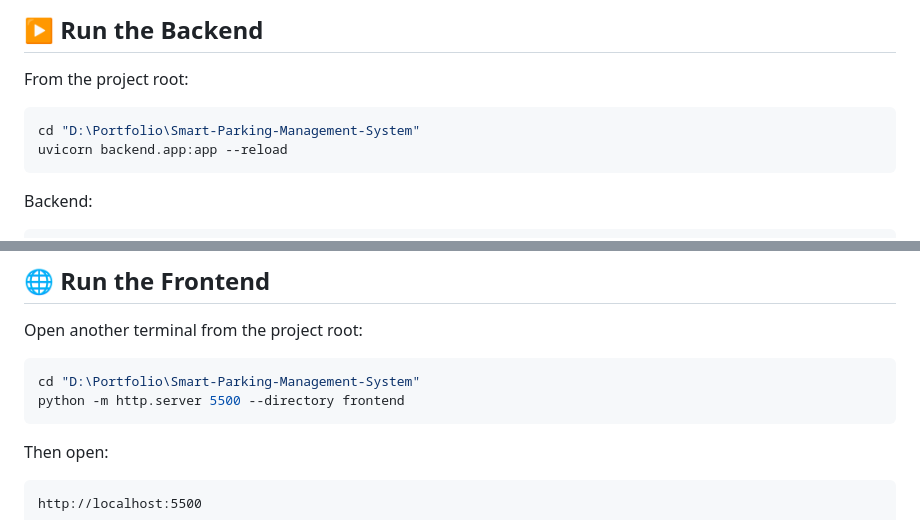
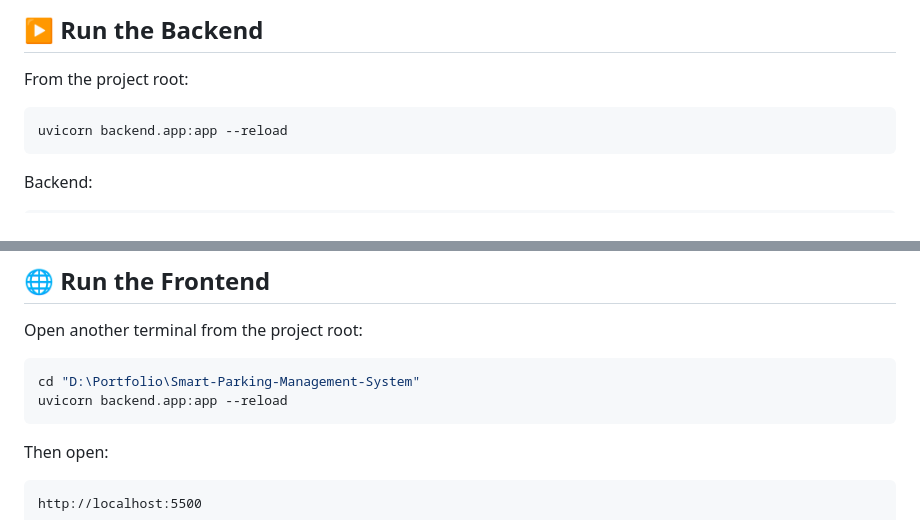
Before and after one commit to kaditya6319-coder/Smart-Parking-Management-System, a Markdown page: README.md, 2 parts joined by grey strips. GitHub-like rendering.

````diff
--- a/README.md
+++ b/README.md
@@ -342,7 +342,6 @@ This creates the SQLite database and initializes the parking slots.
 From the project root:
 
 ```bash
-cd "D:\Portfolio\Smart-Parking-Management-System"
 uvicorn backend.app:app --reload
 ```
 
@@ -366,7 +365,7 @@ Open another terminal from the project root:
 
 ```bash
 cd "D:\Portfolio\Smart-Parking-Management-System"
-python -m http.server 5500 --directory frontend
+uvicorn backend.app:app --reload
 ```
 
 Then open:
````
